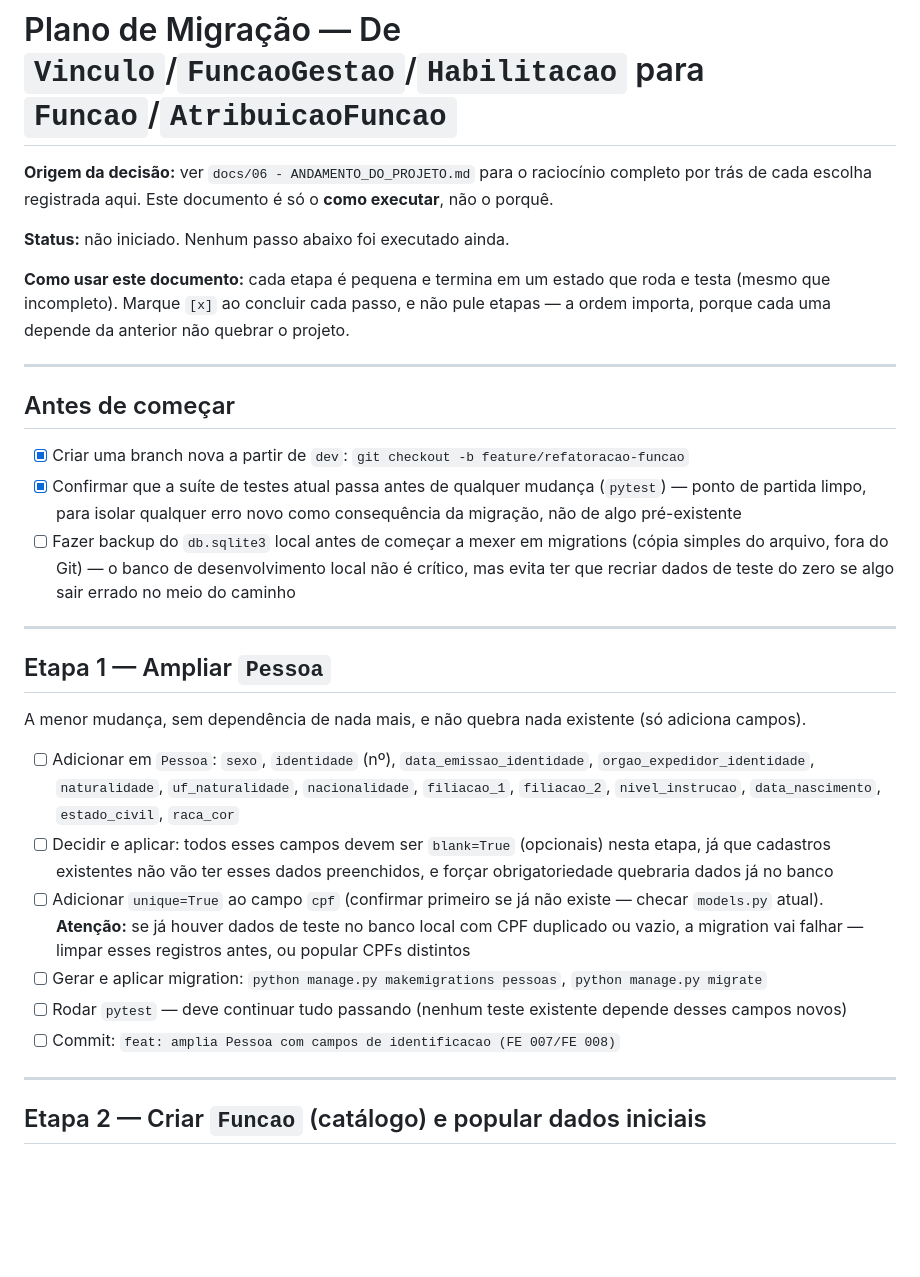
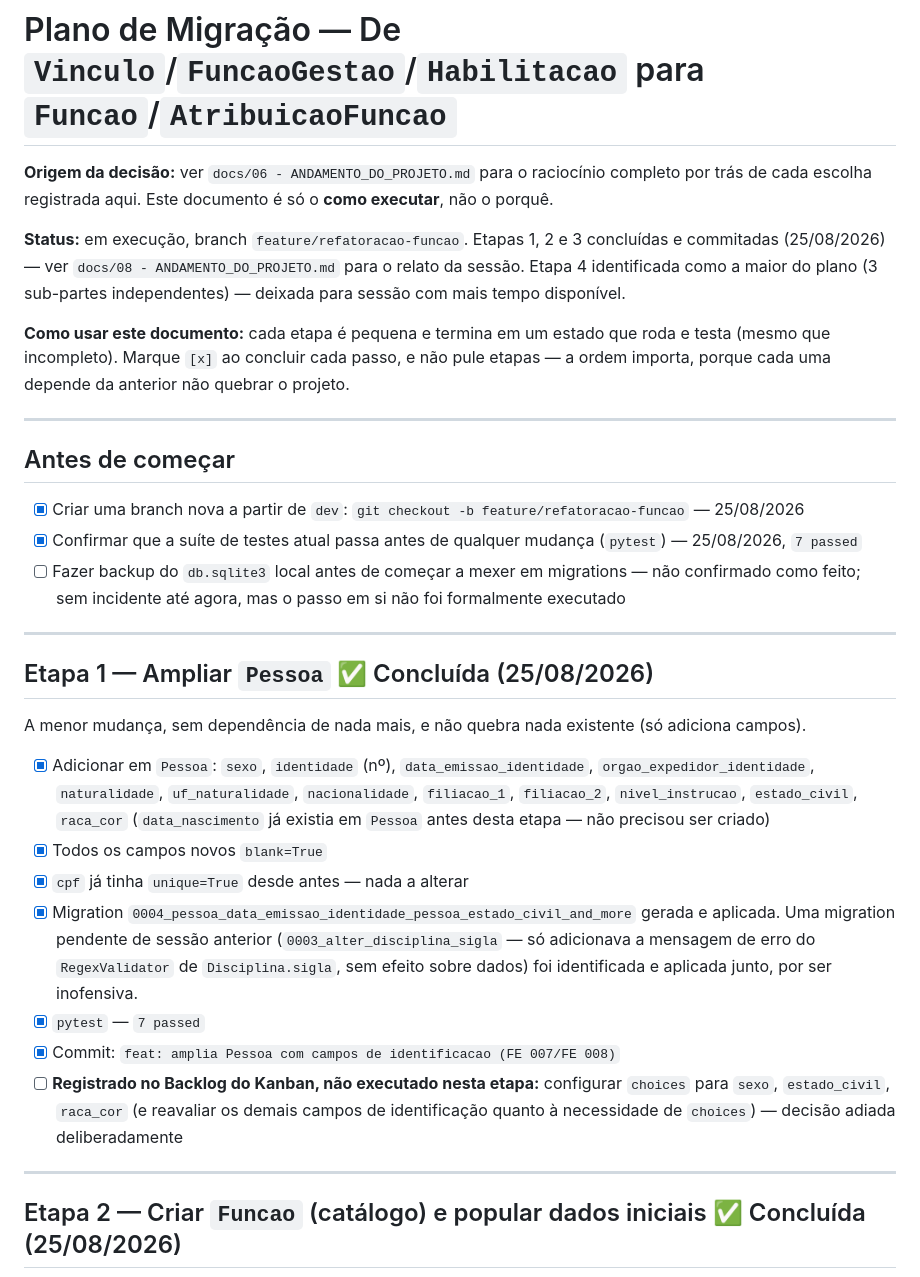
Before and after one commit to AssumFeres/gestao-escolar, a Markdown page: docs/07 - PLANO_DE_MIGRACAO.md, the part around one of its changes. GitHub-like rendering; blank space fills up the shorter version.

```diff
--- a/docs/07 - PLANO_DE_MIGRACAO.md
+++ b/docs/07 - PLANO_DE_MIGRACAO.md
@@ -2,7 +2,7 @@
 
 **Origem da decisão:** ver `docs/06 - ANDAMENTO_DO_PROJETO.md` para o raciocínio completo por trás de cada escolha registrada aqui. Este documento é só o **como executar**, não o porquê.
 
-**Status:** não iniciado. Nenhum passo abaixo foi executado ainda.
+**Status:** em execução, branch `feature/refatoracao-funcao`. Etapas 1, 2 e 3 concluídas e commitadas (25/08/2026) — ver `docs/08 - ANDAMENTO_DO_PROJETO.md` para o relato da sessão. Etapa 4 identificada como a maior do plano (3 sub-partes independentes) — deixada para sessão com mais tempo disponível.
 
 **Como usar este documento:** cada etapa é pequena e termina em um estado que roda e testa (mesmo que incompleto). Marque `[x]` ao concluir cada passo, e não pule etapas — a ordem importa, porque cada uma depende da anterior não quebrar o projeto.
 
@@ -10,24 +10,25 @@
 
 ## Antes de começar
 
-- [x] Criar uma branch nova a partir de `dev`: `git checkout -b feature/refatoracao-funcao`
-- [x] Confirmar que a suíte de testes atual passa antes de qualquer mudança (`pytest`) — ponto de partida limpo, para isolar qualquer erro novo como consequência da migração, não de algo pré-existente
-- [ ] Fazer backup do `db.sqlite3` local antes de começar a mexer em migrations (cópia simples do arquivo, fora do Git) — o banco de desenvolvimento local não é crítico, mas evita ter que recriar dados de teste do zero se algo sair errado no meio do caminho
+- [x] Criar uma branch nova a partir de `dev`: `git checkout -b feature/refatoracao-funcao` — 25/08/2026
+- [x] Confirmar que a suíte de testes atual passa antes de qualquer mudança (`pytest`) — 25/08/2026, `7 passed`
+- [ ] Fazer backup do `db.sqlite3` local antes de começar a mexer em migrations — não confirmado como feito; sem incidente até agora, mas o passo em si não foi formalmente executado
 
 ---
 
-## Etapa 1 — Ampliar `Pessoa`
+## Etapa 1 — Ampliar `Pessoa` ✅ Concluída (25/08/2026)
 
 A menor mudança, sem dependência de nada mais, e não quebra nada existente (só adiciona campos).
 
-- [ ] Adicionar em `Pessoa`: `sexo`, `identidade` (nº), `data_emissao_identidade`, `orgao_expedidor_identidade`, `naturalidade`, `uf_naturalidade`, `nacionalidade`, `filiacao_1`, `filiacao_2`, `nivel_instrucao`, `data_nascimento`, `estado_civil`, `raca_cor`
-- [ ] Decidir e aplicar: todos esses campos devem ser `blank=True` (opcionais) nesta etapa, já que cadastros existentes não vão ter esses dados preenchidos, e forçar obrigatoriedade quebraria dados já no banco
-- [ ] Adicionar `unique=True` ao campo `cpf` (confirmar primeiro se já não existe — checar `models.py` atual). **Atenção:** se já houver dados de teste no banco local com CPF duplicado ou vazio, a migration vai falhar — limpar esses registros antes, ou popular CPFs distintos
-- [ ] Gerar e aplicar migration: `python manage.py makemigrations pessoas`, `python manage.py migrate`
-- [ ] Rodar `pytest` — deve continuar tudo passando (nenhum teste existente depende desses campos novos)
-- [ ] Commit: `feat: amplia Pessoa com campos de identificacao (FE 007/FE 008)`
+- [x] Adicionar em `Pessoa`: `sexo`, `identidade` (nº), `data_emissao_identidade`, `orgao_expedidor_identidade`, `naturalidade`, `uf_naturalidade`, `nacionalidade`, `filiacao_1`, `filiacao_2`, `nivel_instrucao`, `estado_civil`, `raca_cor` (`data_nascimento` já existia em `Pessoa` antes desta etapa — não precisou ser criado)
+- [x] Todos os campos novos `blank=True`
+- [x] `cpf` já tinha `unique=True` desde antes — nada a alterar
+- [x] Migration `0004_pessoa_data_emissao_identidade_pessoa_estado_civil_and_more` gerada e aplicada. Uma migration pendente de sessão anterior (`0003_alter_disciplina_sigla` — só adicionava a mensagem de erro do `RegexValidator` de `Disciplina.sigla`, sem efeito sobre dados) foi identificada e aplicada junto, por ser inofensiva.
+- [x] `pytest` — `7 passed`
+- [x] Commit: `feat: amplia Pessoa com campos de identificacao (FE 007/FE 008)`
+- [ ] **Registrado no Backlog do Kanban, não executado nesta etapa:** configurar `choices` para `sexo`, `estado_civil`, `raca_cor` (e reavaliar os demais campos de identificação quanto à necessidade de `choices`) — decisão adiada deliberadamente
 
 ---
 
-## Etapa 2 — Criar `Funcao` (catálogo) e popular dados iniciais
+## Etapa 2 — Criar `Funcao` (catálogo) e popular dados iniciais ✅ Concluída (25/08/2026)
 
```
Also changed, not shown: other parts of docs/07 - PLANO_DE_MIGRACAO.md (+23 -10 lines), docs/00 - KANBAN.md (+11 -5 lines), docs/08 - ANDAMENTO_DO_PROJETO.md (added, +154 -0 lines).
